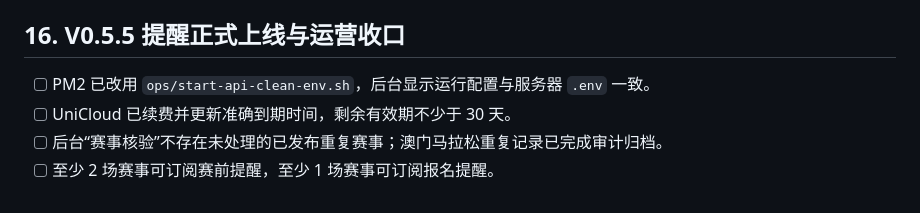
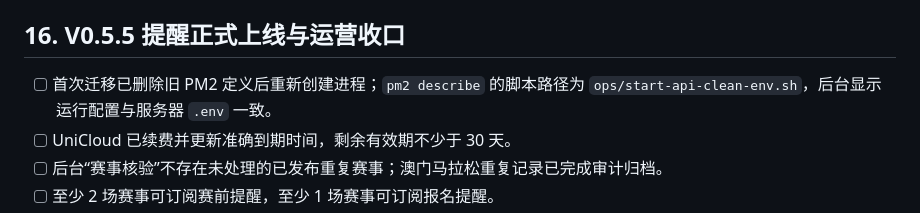
Before and after one commit to hjr168/WorthRun, a Markdown page: docs/PRODUCTION_RELEASE_CHECKLIST.md, the part around the change. Drawn GitHub-style.

```diff
--- a/docs/PRODUCTION_RELEASE_CHECKLIST.md
+++ b/docs/PRODUCTION_RELEASE_CHECKLIST.md
@@ -212,7 +212,8 @@
 
 ## 16. V0.5.5 提醒正式上线与运营收口
 
-- [ ] PM2 已改用 `ops/start-api-clean-env.sh`，后台显示运行配置与服务器 `.env` 一致。
+- [ ] 首次迁移已删除旧 PM2 定义后重新创建进程；`pm2 describe` 的脚本路径为
+      `ops/start-api-clean-env.sh`，后台显示运行配置与服务器 `.env` 一致。
 - [ ] UniCloud 已续费并更新准确到期时间，剩余有效期不少于 30 天。
 - [ ] 后台“赛事核验”不存在未处理的已发布重复赛事；澳门马拉松重复记录已完成审计归档。
 - [ ] 至少 2 场赛事可订阅赛前提醒，至少 1 场赛事可订阅报名提醒。
```
Also changed, not shown: docs/DEPLOYMENT_GUIDE.md (+9 -0 lines).
